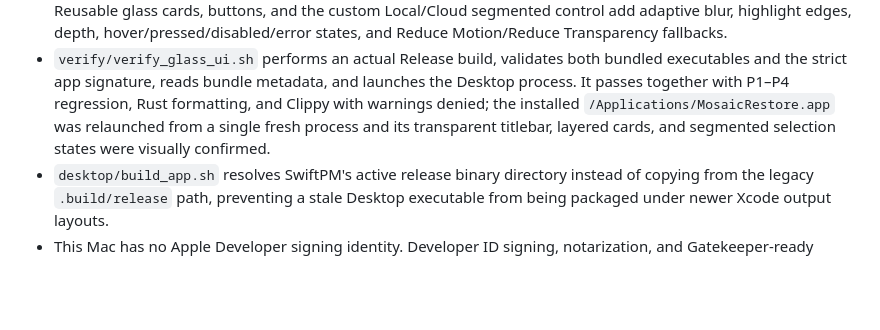
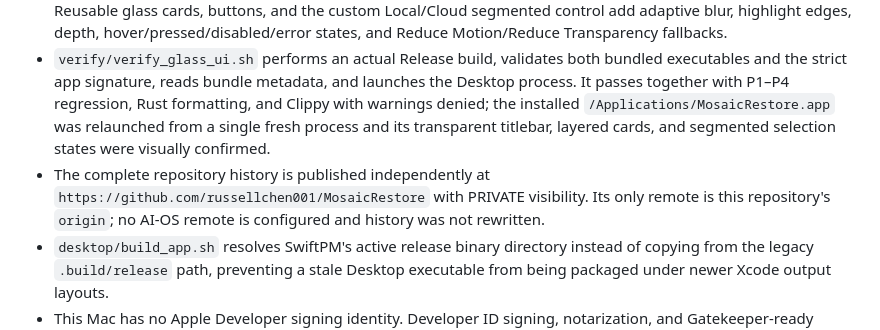
Before and after one commit to russellchen001/MosaicRestore, a Markdown page: HANDOFF.md, the part around the change. GitHub-like rendering; blank space fills up the shorter version.

Commit message:
docs: record private repository publication

```diff
--- a/HANDOFF.md
+++ b/HANDOFF.md
@@ -144,6 +144,7 @@ P3 chunking/checkpoint behavior remains above the provider boundary, so cloud jo
 - Desktop uses one native SwiftUI glass visual system: adaptive Material cards and controls, a single cool accent, consistent rounded geometry, restrained hover/pressed feedback, and solid-surface fallbacks for reduced transparency. The input, Local/Cloud selection, progress, errors, Advanced settings, and actions share these reusable components without changing Core behavior.
 - The RC glass baseline uses only public AppKit/SwiftUI APIs: a hidden-titlebar full-size content window, transparent `NSWindow`, and `NSVisualEffectView` with behind-window blending provide real window-level transmission. Reusable glass cards, buttons, and the custom Local/Cloud segmented control add adaptive blur, highlight edges, depth, hover/pressed/disabled/error states, and Reduce Motion/Reduce Transparency fallbacks.
 - `verify/verify_glass_ui.sh` performs an actual Release build, validates both bundled executables and the strict app signature, reads bundle metadata, and launches the Desktop process. It passes together with P1–P4 regression, Rust formatting, and Clippy with warnings denied; the installed `/Applications/MosaicRestore.app` was relaunched from a single fresh process and its transparent titlebar, layered cards, and segmented selection states were visually confirmed.
+- The complete repository history is published independently at `https://github.com/russellchen001/MosaicRestore` with PRIVATE visibility. Its only remote is this repository's `origin`; no AI-OS remote is configured and history was not rewritten.
 - `desktop/build_app.sh` resolves SwiftPM's active release binary directory instead of copying from the legacy `.build/release` path, preventing a stale Desktop executable from being packaged under newer Xcode output layouts.
 - This Mac has no Apple Developer signing identity. Developer ID signing, notarization, and Gatekeeper-ready external distribution remain a release blocker outside the repository; local ad-hoc installation is verified.
 
```
